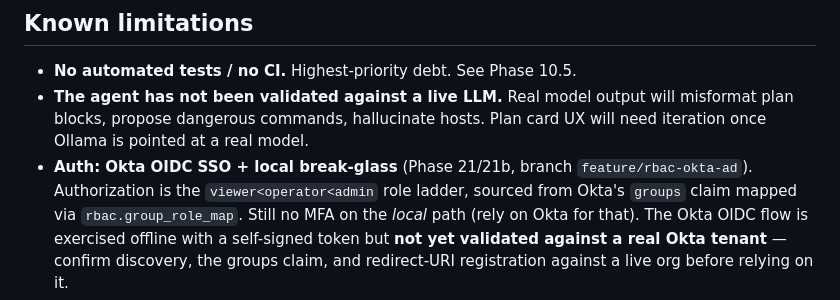
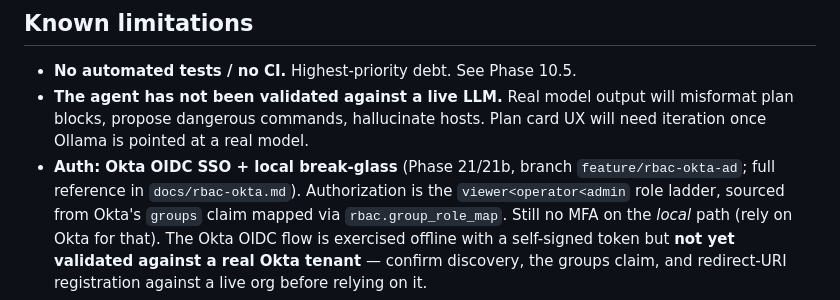
Before and after one commit to MBarc/DevOps-Suite-Manager, a Markdown page: docs/ROADMAP.md, the part around the change. GitHub-like rendering.

```diff
--- a/docs/ROADMAP.md
+++ b/docs/ROADMAP.md
@@ -246,7 +246,7 @@ limitations). Preserve this.
   hallucinate hosts. Plan card UX will need iteration once Ollama is
   pointed at a real model.
 - **Auth: Okta OIDC SSO + local break-glass** (Phase 21/21b, branch
-  `feature/rbac-okta-ad`). Authorization is the `viewer<operator<admin` role
+  `feature/rbac-okta-ad`; full reference in `docs/rbac-okta.md`). Authorization is the `viewer<operator<admin` role
   ladder, sourced from Okta's `groups` claim mapped via `rbac.group_role_map`.
   Still no MFA on the *local* path (rely on Okta for that). The Okta OIDC flow
   is exercised offline with a self-signed token but **not yet validated against
```
Also changed, not shown: docs/rbac-okta.md (added, +235 -0 lines).
